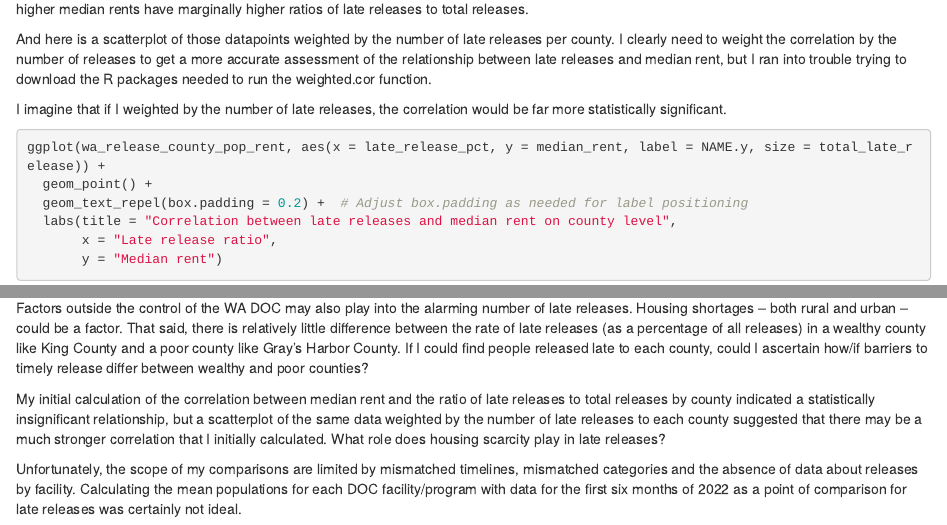
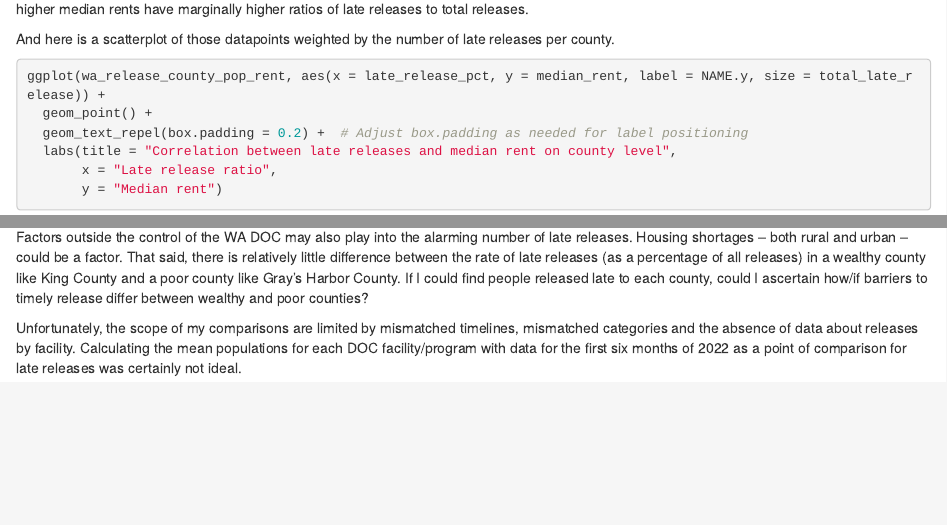
Before and after one commit to paulfaruqkiefer/JOUR772, an R Markdown document (major_assignments/graduate_student_assignment/wadoc_late_release_analysis.Rmd): the page in a window 1100 px wide, from 280 px down, and a second part further down, joined at a grey line. Rendered offline with R 4.5, knitr and Pandoc, with nearby package versions; some code elsewhere in the file could not run offline; column names are cleaned by a stand-in for the janitor package.

Commit message:
Corrected analysis

````diff
--- a/major_assignments/graduate_student_assignment/wadoc_late_release_analysis.Rmd
+++ b/major_assignments/graduate_student_assignment/wadoc_late_release_analysis.Rmd
@@ -585,9 +585,7 @@
 ```
 There is a weak positive correlation between median rent and the ratio of late releases to total releases by county, meaning that counties with higher median rents have marginally higher ratios of late releases to total releases.
 
-And here is a scatterplot of those datapoints weighted by the number of late releases per county. I clearly need to weight the correlation by the number of releases to get a more accurate assessment of the relationship between late releases and median rent, but I ran into trouble trying to download the R packages needed to run the weighted.cor function.
-
-I imagine that if I weighted by the number of late releases, the correlation would be far more statistically significant.
+And here is a scatterplot of those datapoints weighted by the number of late releases per county.
 
 ```{r}
 ggplot(wa_release_county_pop_rent, aes(x = late_release_pct, y = median_rent, label = NAME.y, size = total_late_release)) +
@@ -869,6 +867,5 @@
 
 Factors outside the control of the WA DOC may also play into the alarming number of late releases. Housing shortages -- both rural and urban -- could be a factor. That said, there is relatively little difference between the rate of late releases (as a percentage of all releases) in a wealthy county like King County and a poor county like Gray's Harbor County. If I could find people released late to each county, could I ascertain how/if barriers to timely release differ between wealthy and poor counties?
 
-My initial calculation of the correlation between median rent and the ratio of late releases to total releases by county indicated a statistically insignificant relationship, but a scatterplot of the same data weighted by the number of late releases to each county suggested that there may be a much stronger correlation that I initially calculated. What role does housing scarcity play in late releases?
 
 Unfortunately, the scope of my comparisons are limited by mismatched timelines, mismatched categories and the absence of data about releases by facility. Calculating the mean populations for each DOC facility/program with data for the first six months of 2022 as a point of comparison for late releases was certainly not ideal.
````
